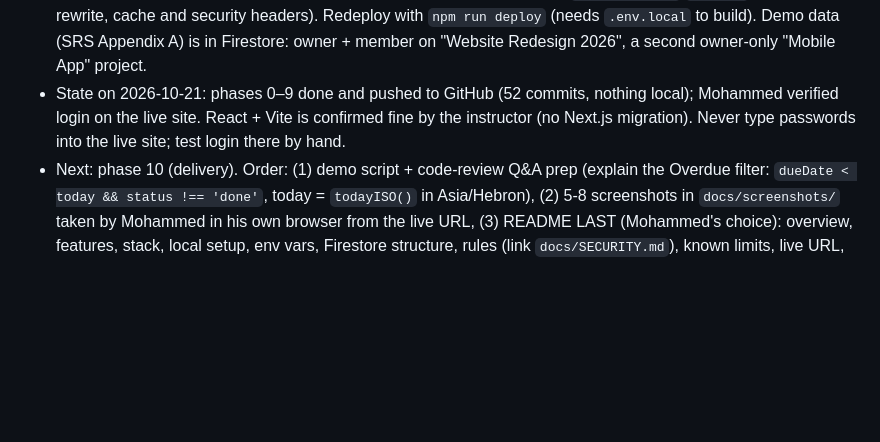
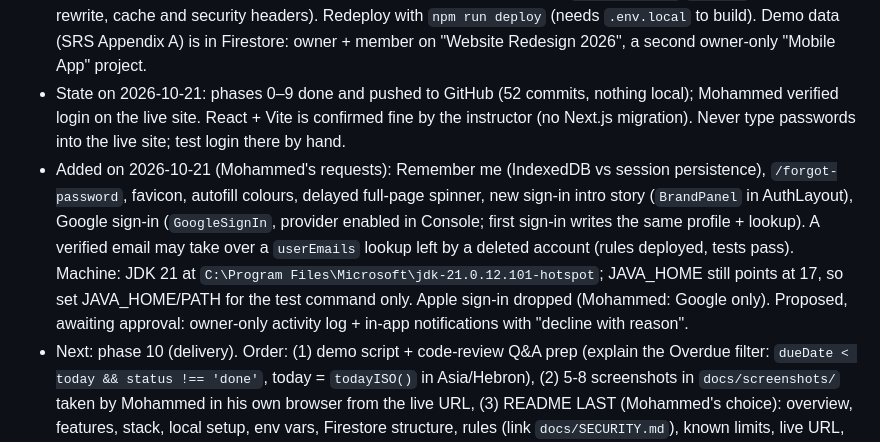
Before and after one commit to eng-mohammed-abuhalima/TaskFlow, a Markdown page: CLAUDE.md, the part around the change. Drawn GitHub-style; blank space fills up the shorter version.

Commit message:
docs: record sign-in additions and Google setup

```diff
--- a/CLAUDE.md
+++ b/CLAUDE.md
@@ -117,6 +117,13 @@ Copied into `docs/` (original lives as a private claude.ai artifact; there is no
 - State on 2026-10-21: phases 0–9 done and pushed to GitHub (52 commits, nothing local); Mohammed verified login on the
   live site. React + Vite is confirmed fine by the instructor (no Next.js migration). Never type passwords into the
   live site; test login there by hand.
+- Added on 2026-10-21 (Mohammed's requests): Remember me (IndexedDB vs session persistence), `/forgot-password`,
+  favicon, autofill colours, delayed full-page spinner, new sign-in intro story (`BrandPanel` in AuthLayout),
+  Google sign-in (`GoogleSignIn`, provider enabled in Console; first sign-in writes the same profile + lookup).
+  A verified email may take over a `userEmails` lookup left by a deleted account (rules deployed, tests pass).
+  Machine: JDK 21 at `C:\Program Files\Microsoft\jdk-21.0.12.101-hotspot`; JAVA_HOME still points at 17, so set
+  JAVA_HOME/PATH for the test command only. Apple sign-in dropped (Mohammed: Google only).
+  Proposed, awaiting approval: owner-only activity log + in-app notifications with "decline with reason".
 - Next: phase 10 (delivery). Order: (1) demo script + code-review Q&A prep (explain the Overdue filter:
   `dueDate < today && status !== 'done'`, today = `todayISO()` in Asia/Hebron), (2) 5-8 screenshots in
   `docs/screenshots/` taken by Mohammed in his own browser from the live URL, (3) README LAST (Mohammed's choice):
```
